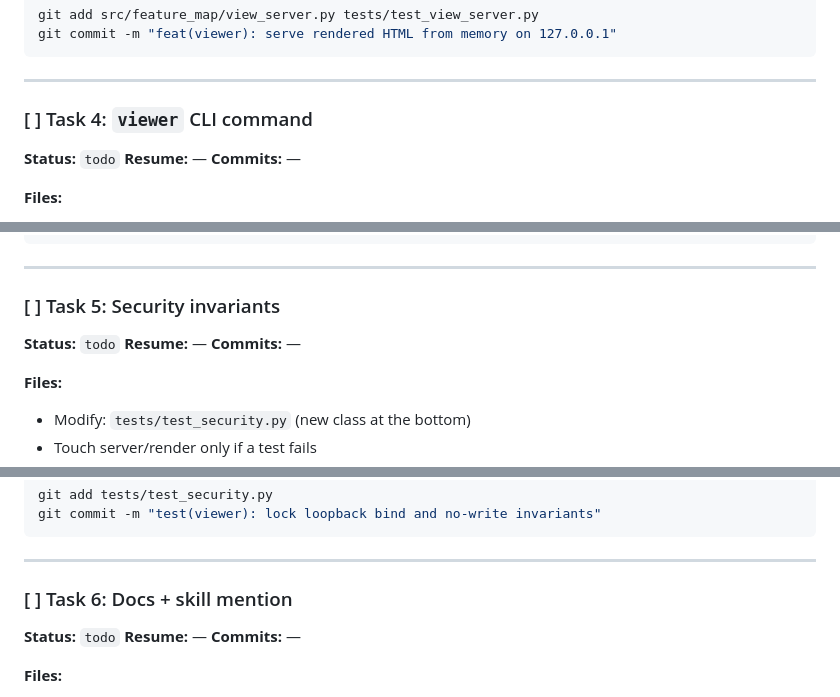
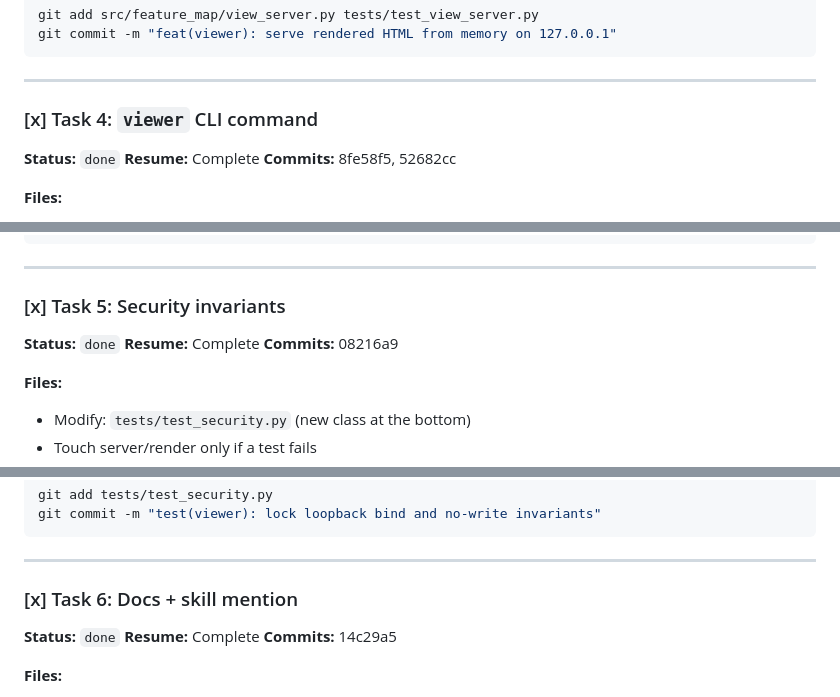
Before and after one commit to markschellhas/feature-map, a Markdown page: docs/plans/2026-09-20-view.md, 3 parts joined by grey strips. Drawn GitHub-style.

```diff
--- a/docs/plans/2026-09-20-view.md
+++ b/docs/plans/2026-09-20-view.md
@@ -857,11 +857,11 @@ git commit -m "feat(viewer): serve rendered HTML from memory on 127.0.0.1"
 
 ---
 
-### [ ] Task 4: `viewer` CLI command
+### [x] Task 4: `viewer` CLI command
 
-**Status:** `todo`
-**Resume:** —
-**Commits:** —
+**Status:** `done`
+**Resume:** Complete
+**Commits:** 8fe58f5, 52682cc
 
 **Files:**
 - Create: `src/feature_map/commands/viewer_cmd.py`
@@ -1150,11 +1150,11 @@ git commit -m "feat(viewer): add feature-map viewer CLI with --no-open and --jso
 
 ---
 
-### [ ] Task 5: Security invariants
+### [x] Task 5: Security invariants
 
-**Status:** `todo`
-**Resume:** —
-**Commits:** —
+**Status:** `done`
+**Resume:** Complete
+**Commits:** 08216a9
 
 **Files:**
 - Modify: `tests/test_security.py` (new class at the bottom)
@@ -1227,11 +1227,11 @@ git commit -m "test(viewer): lock loopback bind and no-write invariants"
 
 ---
 
-### [ ] Task 6: Docs + skill mention
+### [x] Task 6: Docs + skill mention
 
-**Status:** `todo`
-**Resume:** —
-**Commits:** —
+**Status:** `done`
+**Resume:** Complete
+**Commits:** 14c29a5
 
 **Files:**
 - Modify: `README.md` (command table)
```
Also changed, not shown: other parts of docs/plans/2026-09-20-view.md (+19 -19 lines).
